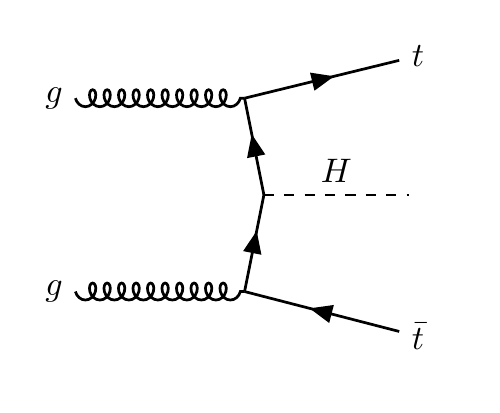
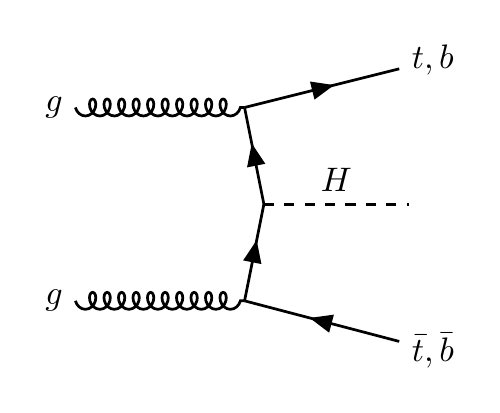
Before and after one commit to matthewfeickert/feickert-thesis, a LaTeX figure (figures/theory/Higgs_ttbar_associated.tex): the whole page. Compiled offline with XeLaTeX.

Commit message:
Make associated production heavy quarks, not just ttbar

```diff
--- a/figures/theory/Higgs_ttbar_associated.tex
+++ b/figures/theory/Higgs_ttbar_associated.tex
@@ -13,8 +13,8 @@
   \vertex [below left=1cm and 0.2cm of origin] (v2);
   \vertex [left=1.75cm of v1] (g1) {\(g\)};
   \vertex [left=1.75cm of v2] (g2) {\(g\)};
-  \vertex [above right=1.2cm and 1.4cm of origin] (t1) {\(t\)};
-  \vertex [below right=1.2cm and 1.4cm of origin] (t2) {\(\bar{t}\)};
+  \vertex [above right=1.2cm and 1.4cm of origin] (t1) {\(t,b\)};
+  \vertex [below right=1.2cm and 1.4cm of origin] (t2) {\(\bar{t},\bar{b}\)};
   \diagram* {
   (g1) -- [gluon] (v1),
   (g2) -- [gluon] (v2),
```
Also changed, not shown: src/theory.tex (+3 -3 lines).
